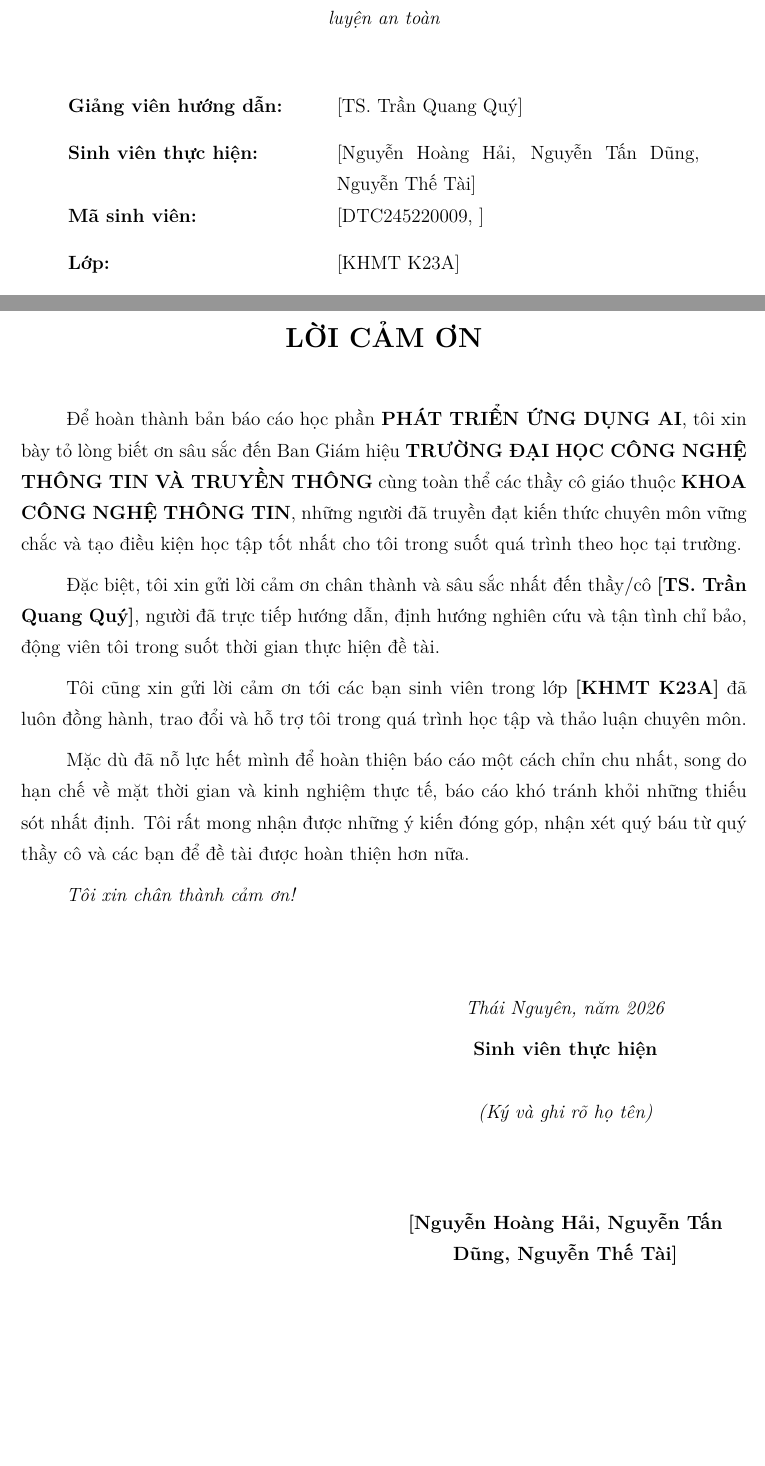
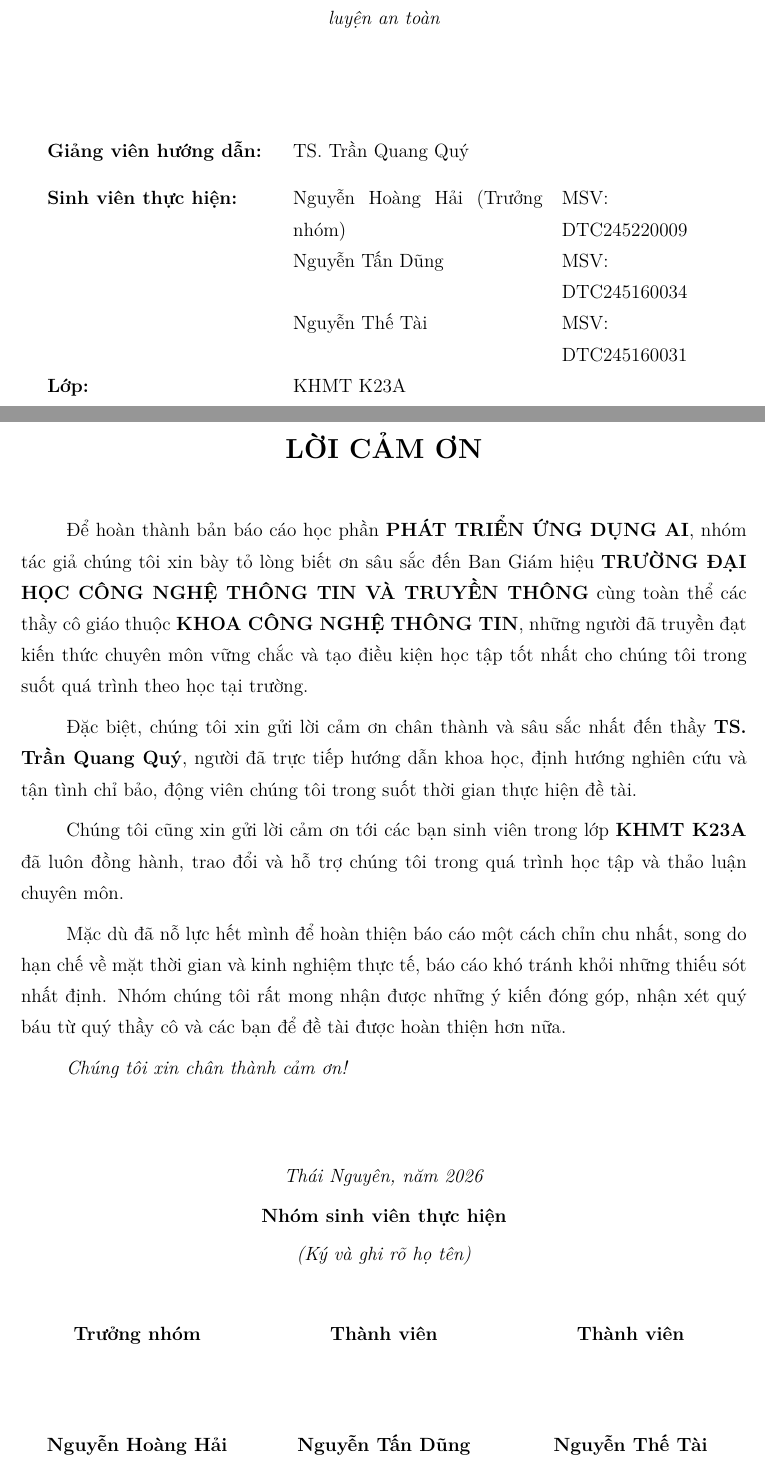
Before and after one commit to Haibeotn/Gym-Fitness, a LaTeX thesis (Template Latex/Template_latex-Report/main.tex, which reads Template Latex/Template_latex-Report/frontmatter/acknowledgement.tex, Template Latex/Template_latex-Report/frontmatter/cover.tex): two parts of pages 1 and 3 of 48 before the commit and two parts of pages 1 and 4 of 49 after it, joined at a grey line, cut so that both start at the same text, the shorter picture padded with empty space. Compiled offline with XeLaTeX.

Commit message:
chore(report): format group metadata with 3-member signatures and structured cover table

```diff
--- a/Template Latex/Template_latex-Report/frontmatter/acknowledgement.tex
+++ b/Template Latex/Template_latex-Report/frontmatter/acknowledgement.tex
@@ -6,25 +6,41 @@
 \chapter*{LỜI CẢM ƠN}
 \addcontentsline{toc}{chapter}{LỜI CẢM ƠN}
 
-Để hoàn thành bản báo cáo học phần \textbf{\course}, tôi xin bày tỏ lòng biết ơn sâu sắc đến Ban Giám hiệu \textbf{\university} cùng toàn thể các thầy cô giáo thuộc \textbf{\faculty}, những người đã truyền đạt kiến thức chuyên môn vững chắc và tạo điều kiện học tập tốt nhất cho tôi trong suốt quá trình theo học tại trường.
+Để hoàn thành bản báo cáo học phần \textbf{\course}, nhóm tác giả chúng tôi xin bày tỏ lòng biết ơn sâu sắc đến Ban Giám hiệu \textbf{\university} cùng toàn thể các thầy cô giáo thuộc \textbf{\faculty}, những người đã truyền đạt kiến thức chuyên môn vững chắc và tạo điều kiện học tập tốt nhất cho chúng tôi trong suốt quá trình theo học tại trường.
 
-Đặc biệt, tôi xin gửi lời cảm ơn chân thành và sâu sắc nhất đến thầy/cô \textbf{\supervisor}, người đã trực tiếp hướng dẫn, định hướng nghiên cứu và tận tình chỉ bảo, động viên tôi trong suốt thời gian thực hiện đề tài.
+Đặc biệt, chúng tôi xin gửi lời cảm ơn chân thành và sâu sắc nhất đến thầy \textbf{\supervisor}, người đã trực tiếp hướng dẫn khoa học, định hướng nghiên cứu và tận tình chỉ bảo, động viên chúng tôi trong suốt thời gian thực hiện đề tài.
 
-Tôi cũng xin gửi lời cảm ơn tới các bạn sinh viên trong lớp \textbf{\studentclass} đã luôn đồng hành, trao đổi và hỗ trợ tôi trong quá trình học tập và thảo luận chuyên môn.
+Chúng tôi cũng xin gửi lời cảm ơn tới các bạn sinh viên trong lớp \textbf{\studentclass} đã luôn đồng hành, trao đổi và hỗ trợ chúng tôi trong quá trình học tập và thảo luận chuyên môn.
 
-Mặc dù đã nỗ lực hết mình để hoàn thiện báo cáo một cách chỉn chu nhất, song do hạn chế về mặt thời gian và kinh nghiệm thực tế, báo cáo khó tránh khỏi những thiếu sót nhất định. Tôi rất mong nhận được những ý kiến đóng góp, nhận xét quý báu từ quý thầy cô và các bạn để đề tài được hoàn thiện hơn nữa.
+Mặc dù đã nỗ lực hết mình để hoàn thiện báo cáo một cách chỉn chu nhất, song do hạn chế về mặt thời gian và kinh nghiệm thực tế, báo cáo khó tránh khỏi những thiếu sót nhất định. Nhóm chúng tôi rất mong nhận được những ý kiến đóng góp, nhận xét quý báu từ quý thầy cô và các bạn để đề tài được hoàn thiện hơn nữa.
 
-\textit{Tôi xin chân thành cảm ơn!}
+\textit{Chúng tôi xin chân thành cảm ơn!}
 
-\vspace{1.5cm}
-\begin{flushright}
-    \begin{minipage}{0.5\textwidth}
-        \centering
-        \textit{\location, năm \reportyear}\\[6pt]
-        \textbf{Sinh viên thực hiện}\\[20pt]
-        \textit{(Ký và ghi rõ họ tên)}\\[50pt]
-        \textbf{\studentname}
-    \end{minipage}
-\end{flushright}
+\vspace{1.2cm}
+\begin{center}
+    \textit{\location, năm \reportyear}\\[6pt]
+    \textbf{Nhóm sinh viên thực hiện}\\[4pt]
+    \textit{(Ký và ghi rõ họ tên)}
+\end{center}
+
+\vspace{0.6cm}
+\noindent
+\begin{minipage}[t]{0.32\textwidth}
+    \centering
+    \textbf{Trưởng nhóm}\\[50pt]
+    \textbf{\leadername}
+\end{minipage}
+\hfill
+\begin{minipage}[t]{0.32\textwidth}
+    \centering
+    \textbf{Thành viên}\\[50pt]
+    \textbf{\membertwoname}
+\end{minipage}
+\hfill
+\begin{minipage}[t]{0.32\textwidth}
+    \centering
+    \textbf{Thành viên}\\[50pt]
+    \textbf{\memberthreename}
+\end{minipage}
 
 \clearpage
--- a/Template Latex/Template_latex-Report/frontmatter/cover.tex
+++ b/Template Latex/Template_latex-Report/frontmatter/cover.tex
@@ -33,11 +33,12 @@
     \vfill
 
     % Thông tin Giảng viên hướng dẫn và Sinh viên thực hiện
-    \begin{tabular}{p{5.5cm}p{8.0cm}}
-        \textbf{Giảng viên hướng dẫn:} & \supervisor \\[0.35cm]
-        \textbf{Sinh viên thực hiện:}  & \studentname \\[0.35cm]
-        \textbf{Mã sinh viên:}         & \studentid \\[0.35cm]
-        \textbf{Lớp:}                  & \studentclass \\
+    \begin{tabular}{p{5.0cm}p{5.5cm}p{3.5cm}}
+        \textbf{Giảng viên hướng dẫn:} & \multicolumn{2}{l}{\supervisor} \\[0.35cm]
+        \textbf{Sinh viên thực hiện:}  & \leadername\ (Trưởng nhóm) & MSV: \leaderid \\
+                                       & \membertwoname              & MSV: \membertwoid \\
+                                       & \memberthreename            & MSV: \memberthreeid \\[0.35cm]
+        \textbf{Lớp:}                  & \multicolumn{2}{l}{\studentclass} \\
     \end{tabular}
 
     \vspace{1.5cm}
```
Also changed, not shown: Template Latex/Template_latex-Report/config/metadata.tex (+20 -8 lines), Template Latex/Template_latex-Report/frontmatter/declaration.tex (+30 -14 lines).
